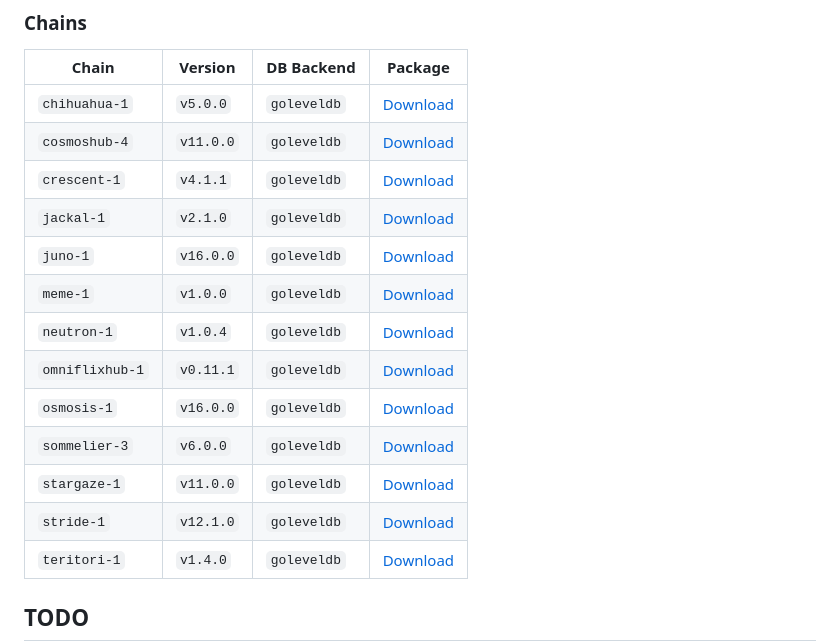
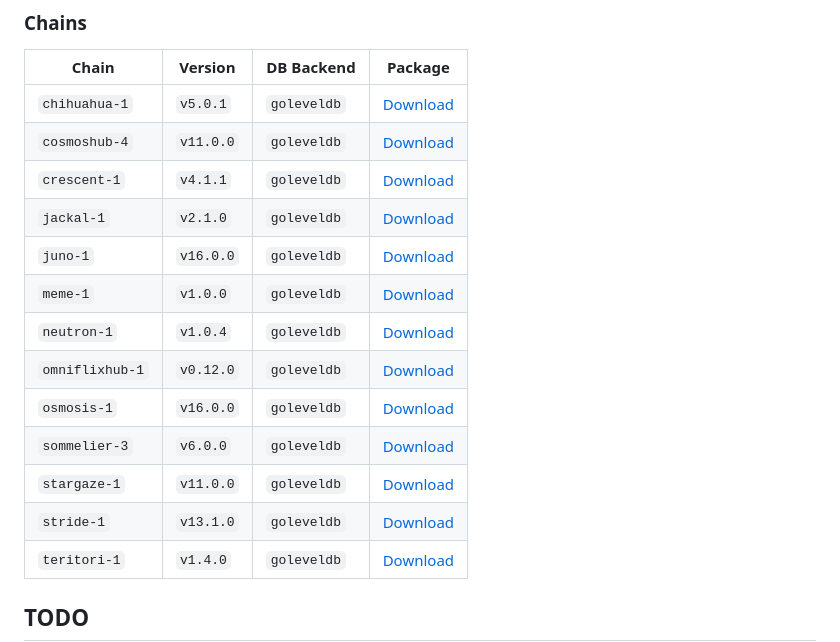
Before and after one commit to Pupmos/kennel, a Markdown page: README.md, the part around the change. Drawn GitHub-style.

Commit message:
chore: README updates

```diff
--- a/README.md
+++ b/README.md
@@ -60,18 +60,18 @@ These are not intended to be used in isolation, but rather with the playbooks ab
 
 | Chain           | Version   | DB Backend  | Package                                                                 |
 |-----------------|-----------|-------------|-------------------------------------------------------------------------|
-| `chihuahua-1`   | `v5.0.0`  | `goleveldb` | [Download](https://github.com/Pupmos/kennel/pkgs/container/chihuahua)   |
+| `chihuahua-1`   | `v5.0.1`  | `goleveldb` | [Download](https://github.com/Pupmos/kennel/pkgs/container/chihuahua)   |
 | `cosmoshub-4`   | `v11.0.0` | `goleveldb` | [Download](https://github.com/Pupmos/kennel/pkgs/container/cosmoshub)   |
 | `crescent-1`    | `v4.1.1`  | `goleveldb` | [Download](https://github.com/Pupmos/kennel/pkgs/container/crescent)    |
 | `jackal-1`      | `v2.1.0`  | `goleveldb` | [Download](https://github.com/Pupmos/kennel/pkgs/container/jackal)      |
 | `juno-1`        | `v16.0.0` | `goleveldb` | [Download](https://github.com/Pupmos/kennel/pkgs/container/juno)        |
 | `meme-1`        | `v1.0.0`  | `goleveldb` | [Download](https://github.com/Pupmos/kennel/pkgs/container/meme)        |
 | `neutron-1`     | `v1.0.4`  | `goleveldb` | [Download](https://github.com/Pupmos/kennel/pkgs/container/neutron)     |
-| `omniflixhub-1` | `v0.11.1` | `goleveldb` | [Download](https://github.com/Pupmos/kennel/pkgs/container/omniflixhub) |
+| `omniflixhub-1` | `v0.12.0` | `goleveldb` | [Download](https://github.com/Pupmos/kennel/pkgs/container/omniflixhub) |
 | `osmosis-1`     | `v16.0.0` | `goleveldb` | [Download](https://github.com/Pupmos/kennel/pkgs/container/osmosis)     |
 | `sommelier-3`   | `v6.0.0`  | `goleveldb` | [Download](https://github.com/Pupmos/kennel/pkgs/container/sommelier)   |
 | `stargaze-1`    | `v11.0.0` | `goleveldb` | [Download](https://github.com/Pupmos/kennel/pkgs/container/stargaze)    |
-| `stride-1`      | `v12.1.0` | `goleveldb` | [Download](https://github.com/Pupmos/kennel/pkgs/container/stride)      |
+| `stride-1`      | `v13.1.0` | `goleveldb` | [Download](https://github.com/Pupmos/kennel/pkgs/container/stride)      |
 | `teritori-1`    | `v1.4.0`  | `goleveldb` | [Download](https://github.com/Pupmos/kennel/pkgs/container/teritori)    |
 
 ## TODO
```
